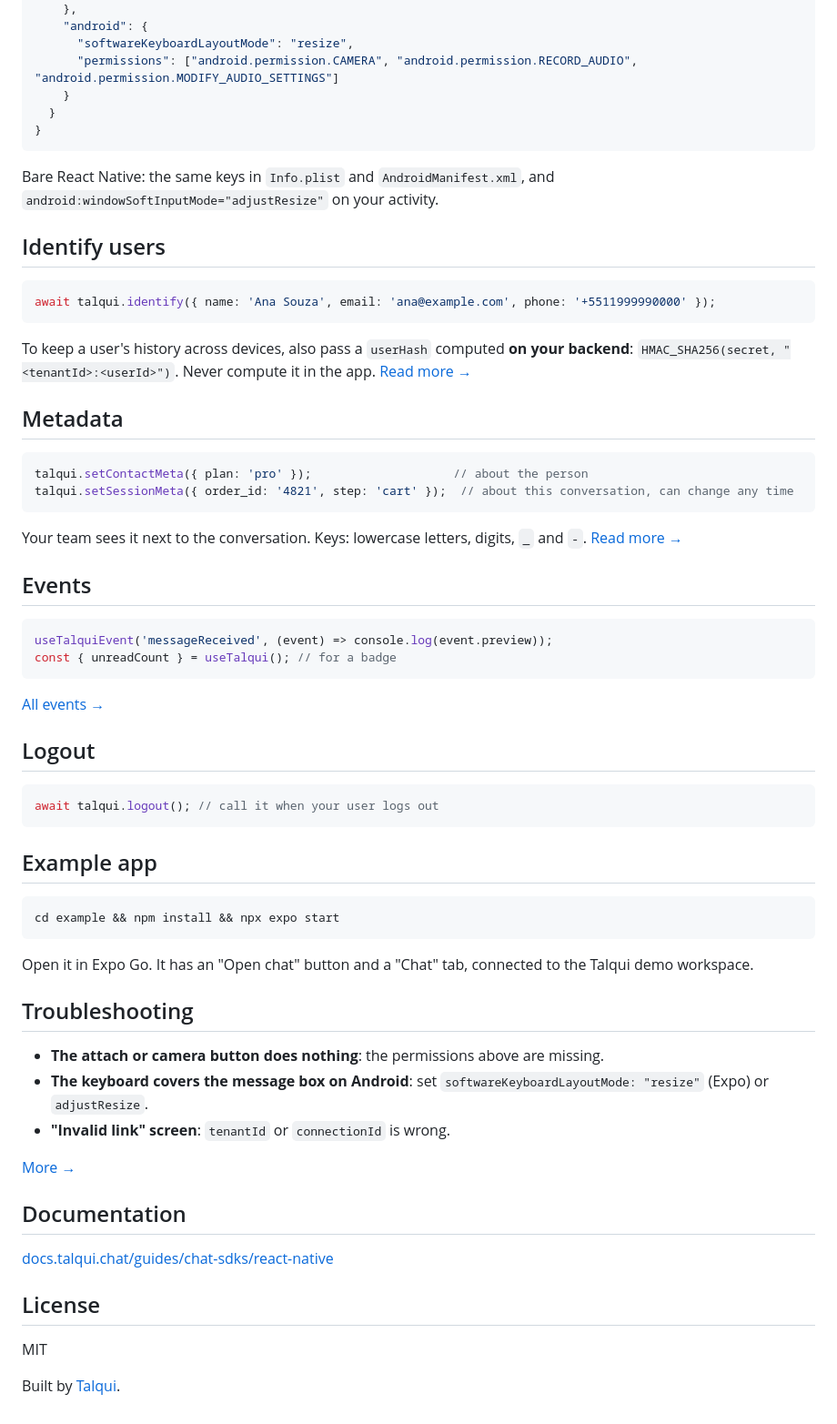
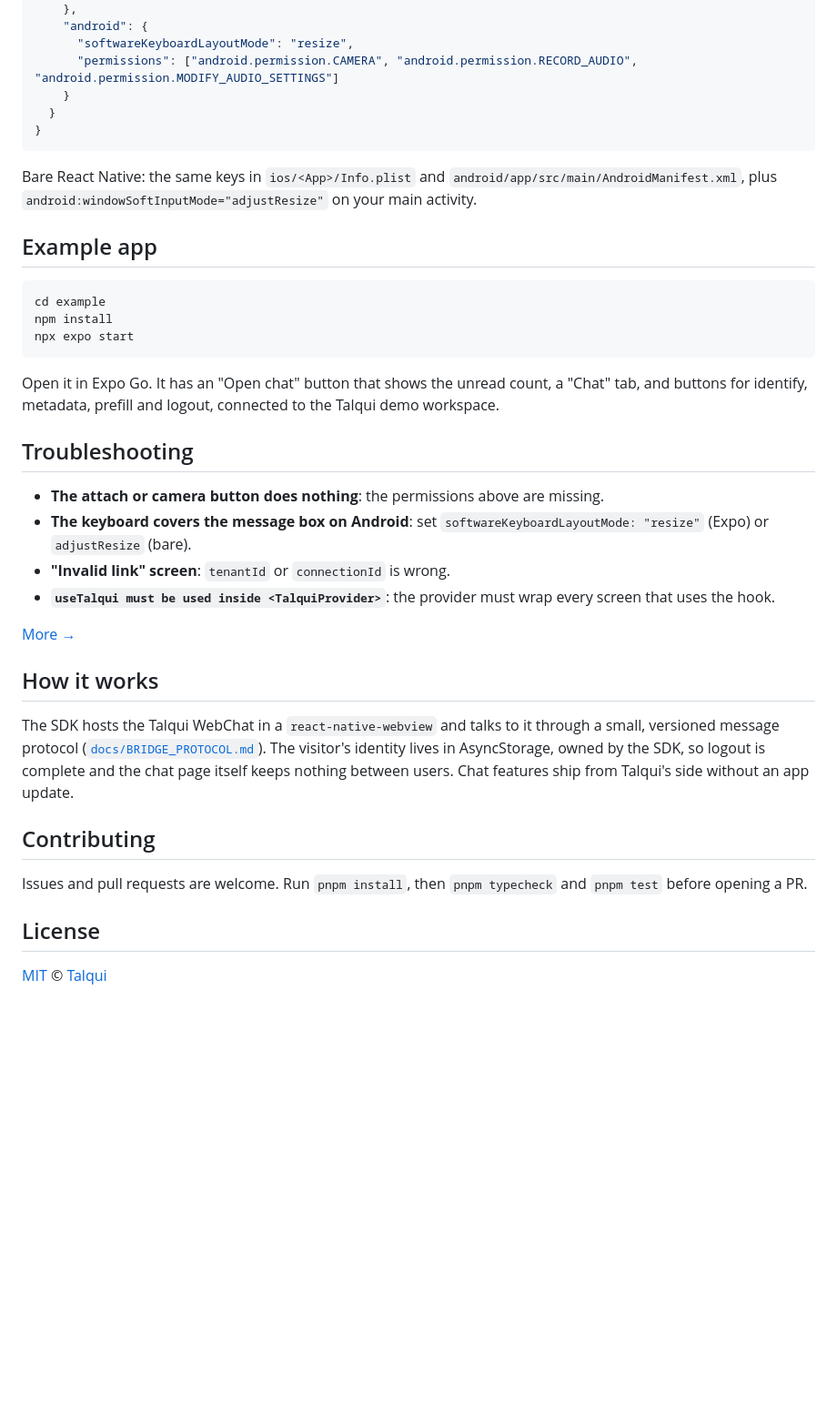
Before and after one commit to talqui-oss/talqui-sdk-reactnative, a Markdown page: README.md, the part around one of its changes. Shown at 91% size. Rendered like a GitHub page; blank space fills up the shorter version.

````diff
--- a/README.md
+++ b/README.md
@@ -68,62 +219,35 @@ Attachments, photos and voice messages need these entries. With Expo, in `app.js
 }
 ```
 
-Bare React Native: the same keys in `Info.plist` and `AndroidManifest.xml`, and `android:windowSoftInputMode="adjustResize"` on your activity.
-
-## Identify users
-
-```ts
-await talqui.identify({ name: 'Ana Souza', email: 'ana@example.com', phone: '+5511999990000' });
-```
-
-To keep a user's history across devices, also pass a `userHash` computed **on your backend**: `HMAC_SHA256(secret, "<tenantId>:<userId>")`. Never compute it in the app. [Read more →](https://docs.talqui.chat/guides/chat-sdks/identify-users)
-
-## Metadata
-
-```ts
-talqui.setContactMeta({ plan: 'pro' });                    // about the person
-talqui.setSessionMeta({ order_id: '4821', step: 'cart' });  // about this conversation, can change any time
-```
-
-Your team sees it next to the conversation. Keys: lowercase letters, digits, `_` and `-`. [Read more →](https://docs.talqui.chat/guides/chat-sdks/metadata)
-
-## Events
-
-```ts
-useTalquiEvent('messageReceived', (event) => console.log(event.preview));
-const { unreadCount } = useTalqui(); // for a badge
-```
-
-[All events →](https://docs.talqui.chat/guides/chat-sdks/events)
-
-## Logout
-
-```ts
-await talqui.logout(); // call it when your user logs out
-```
+Bare React Native: the same keys in `ios/<App>/Info.plist` and `android/app/src/main/AndroidManifest.xml`, plus `android:windowSoftInputMode="adjustResize"` on your main activity.
 
 ## Example app
 
 ```bash
-cd example && npm install && npx expo start
+cd example
+npm install
+npx expo start
 ```
 
-Open it in Expo Go. It has an "Open chat" button and a "Chat" tab, connected to the Talqui demo workspace.
+Open it in Expo Go. It has an "Open chat" button that shows the unread count, a "Chat" tab, and buttons for identify, metadata, prefill and logout, connected to the Talqui demo workspace.
 
 ## Troubleshooting
 
 - **The attach or camera button does nothing**: the permissions above are missing.
-- **The keyboard covers the message box on Android**: set `softwareKeyboardLayoutMode: "resize"` (Expo) or `adjustResize`.
+- **The keyboard covers the message box on Android**: set `softwareKeyboardLayoutMode: "resize"` (Expo) or `adjustResize` (bare).
 - **"Invalid link" screen**: `tenantId` or `connectionId` is wrong.
+- **`useTalqui must be used inside <TalquiProvider>`**: the provider must wrap every screen that uses the hook.
 
 [More →](https://docs.talqui.chat/guides/chat-sdks/troubleshooting)
 
-## Documentation
+## How it works
 
-[docs.talqui.chat/guides/chat-sdks/react-native](https://docs.talqui.chat/guides/chat-sdks/react-native)
+The SDK hosts the Talqui WebChat in a `react-native-webview` and talks to it through a small, versioned message protocol ([`docs/BRIDGE_PROTOCOL.md`](./docs/BRIDGE_PROTOCOL.md)). The visitor's identity lives in AsyncStorage, owned by the SDK, so logout is complete and the chat page itself keeps nothing between users. Chat features ship from Talqui's side without an app update.
+
+## Contributing
+
+Issues and pull requests are welcome. Run `pnpm install`, then `pnpm typecheck` and `pnpm test` before opening a PR.
 
 ## License
 
-MIT
-
-Built by [Talqui](https://talqui.chat).
+[MIT](./LICENSE.md) © [Talqui](https://talqui.chat)
````
Also changed, not shown: other parts of README.md (+163 -12 lines), .github/assets/cover.png (added), 1 other file.
